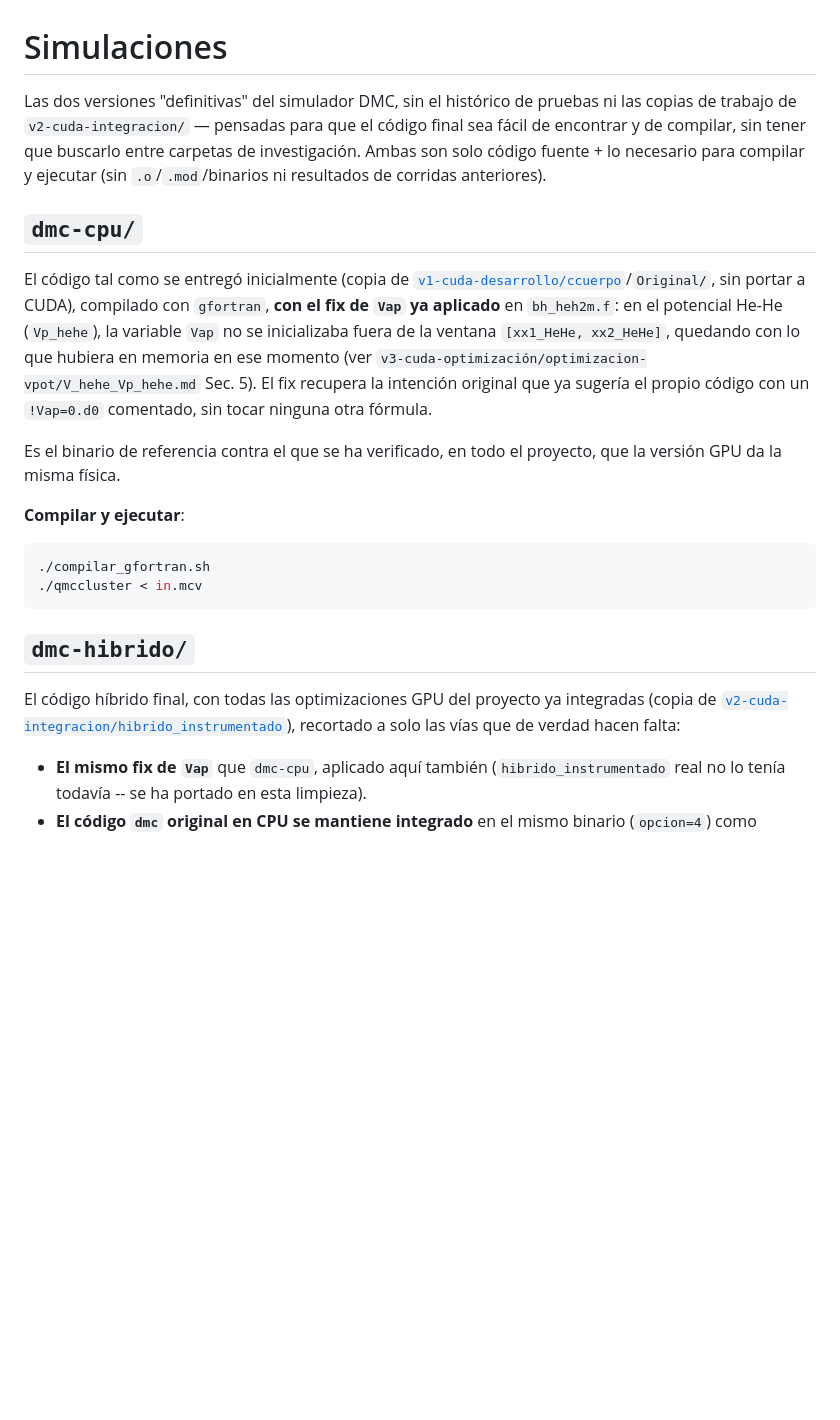
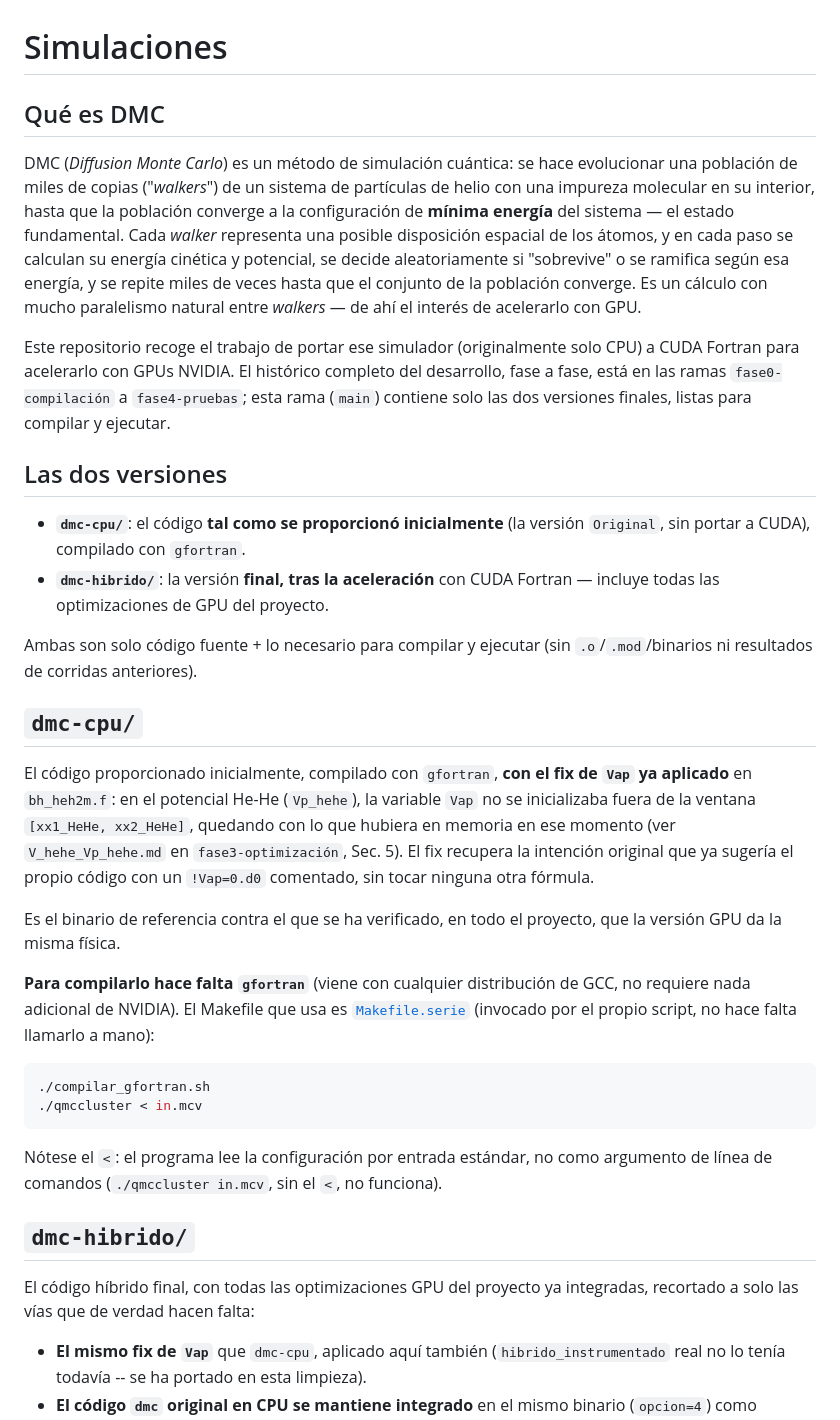
Before and after one commit to BlancaRoRo/DMC, a Markdown page: README.md, the part around one of its changes. Drawn GitHub-style; blank space fills up the shorter version.

Commit message:
Amplia el README: que es DMC, aclara Original/final y como compilar cada uno
Explica el metodo DMC (poblacion de walkers, busqueda del estado
fundamental) para quien llega sin contexto, deja claro que dmc-cpu es
el codigo proporcionado inicialmente y dmc-hibrido la version final
tras la aceleracion, y corrige dos imprecisiones: dmc-hibrido no usa
Makefile (es un script que invoca nvfortran directamente, a diferencia
de dmc-cpu que si usa Makefile.serie), y la ejecucion requiere '<' para
leer la configuracion por entrada estandar (una llamada sin el '<' no
funciona). Tambien arregla los enlaces a v1.../v3... -- esas carpetas
ya no existen en esta rama, ahora son fase1-transcripcion/fase3-optimizacion.

Co-Authored-By: Claude Sonnet 5 <noreply@anthropic.com>

````diff
--- a/README.md
+++ b/README.md
@@ -1,35 +1,60 @@
 # Simulaciones
 
-Las dos versiones "definitivas" del simulador DMC, sin el histórico de pruebas ni las
-copias de trabajo de `v2-cuda-integracion/` — pensadas para que el código final sea
-fácil de encontrar y de compilar, sin tener que buscarlo entre carpetas de
-investigación. Ambas son solo código fuente + lo necesario para compilar y ejecutar
-(sin `.o`/`.mod`/binarios ni resultados de corridas anteriores).
+## Qué es DMC
+
+DMC (*Diffusion Monte Carlo*) es un método de simulación cuántica: se hace evolucionar
+una población de miles de copias ("*walkers*") de un sistema de partículas de helio con
+una impureza molecular en su interior, hasta que la población converge a la
+configuración de **mínima energía** del sistema — el estado fundamental. Cada *walker*
+representa una posible disposición espacial de los átomos, y en cada paso se calculan
+su energía cinética y potencial, se decide aleatoriamente si "sobrevive" o se ramifica
+según esa energía, y se repite miles de veces hasta que el conjunto de la población
+converge. Es un cálculo con mucho paralelismo natural entre *walkers* — de ahí el
+interés de acelerarlo con GPU.
+
+Este repositorio recoge el trabajo de portar ese simulador (originalmente solo CPU) a
+CUDA Fortran para acelerarlo con GPUs NVIDIA. El histórico completo del desarrollo,
+fase a fase, está en las ramas `fase0-compilación` a `fase4-pruebas`; esta rama
+(`main`) contiene solo las dos versiones finales, listas para compilar y ejecutar.
+
+## Las dos versiones
+
+- **`dmc-cpu/`**: el código **tal como se proporcionó inicialmente** (la versión
+  `Original`, sin portar a CUDA), compilado con `gfortran`.
+- **`dmc-hibrido/`**: la versión **final, tras la aceleración** con CUDA Fortran —
+  incluye todas las optimizaciones de GPU del proyecto.
+
+Ambas son solo código fuente + lo necesario para compilar y ejecutar (sin
+`.o`/`.mod`/binarios ni resultados de corridas anteriores).
 
 ## `dmc-cpu/`
 
-El código tal como se entregó inicialmente (copia de
-[`v1-cuda-desarrollo/ccuerpo`](../v1-cuda-desarrollo/ccuerpo/)/`Original/`, sin portar a
-CUDA), compilado con `gfortran`, **con el fix de `Vap` ya aplicado** en `bh_heh2m.f`:
-en el potencial He-He (`Vp_hehe`), la variable `Vap` no se inicializaba fuera de la
-ventana `[xx1_HeHe, xx2_HeHe]`, quedando con lo que hubiera en memoria en ese momento
-(ver `v3-cuda-optimización/optimizacion-vpot/V_hehe_Vp_hehe.md` Sec. 5). El fix
-recupera la intención original que ya sugería el propio código con un
-`!Vap=0.d0` comentado, sin tocar ninguna otra fórmula.
+El código proporcionado inicialmente, compilado con `gfortran`, **con el fix de `Vap`
+ya aplicado** en `bh_heh2m.f`: en el potencial He-He (`Vp_hehe`), la variable `Vap` no
+se inicializaba fuera de la ventana `[xx1_HeHe, xx2_HeHe]`, quedando con lo que hubiera
+en memoria en ese momento (ver `V_hehe_Vp_hehe.md` en `fase3-optimización`, Sec. 5). El
+fix recupera la intención original que ya sugería el propio código con un `!Vap=0.d0`
+comentado, sin tocar ninguna otra fórmula.
 
 Es el binario de referencia contra el que se ha verificado, en todo el proyecto, que
 la versión GPU da la misma física.
 
-**Compilar y ejecutar**:
+**Para compilarlo hace falta `gfortran`** (viene con cualquier distribución de GCC,
+no requiere nada adicional de NVIDIA). El Makefile que usa es
+[`Makefile.serie`](dmc-cpu/Makefile.serie) (invocado por el propio script, no hace
+falta llamarlo a mano):
+
 ```bash
 ./compilar_gfortran.sh
 ./qmccluster < in.mcv
 ```
 
+Nótese el `<`: el programa lee la configuración por entrada estándar, no como
+argumento de línea de comandos (`./qmccluster in.mcv`, sin el `<`, no funciona).
+
 ## `dmc-hibrido/`
 
-El código híbrido final, con todas las optimizaciones GPU del proyecto ya integradas
-(copia de [`v2-cuda-integracion/hibrido_instrumentado`](../v2-cuda-integracion/hibrido_instrumentado/)),
+El código híbrido final, con todas las optimizaciones GPU del proyecto ya integradas,
 recortado a solo las vías que de verdad hacen falta:
 
 - **El mismo fix de `Vap`** que `dmc-cpu`, aplicado aquí también (`hibrido_instrumentado`
````
Also changed, not shown: other parts of README.md (+10 -3 lines).
